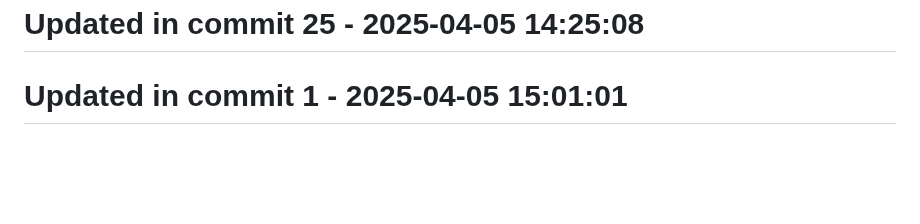
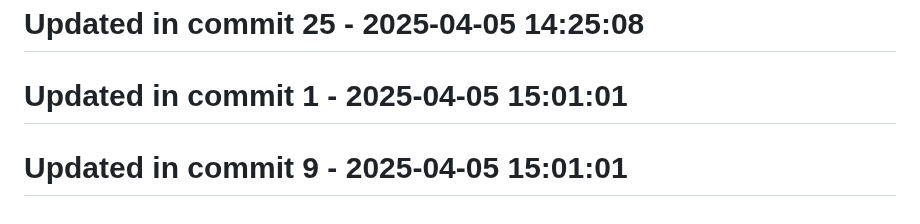
Before and after one commit to llamasearchai/llamadatasets, a Markdown page: README.md, the part around the change. Rendered like a GitHub page; blank space fills up the shorter version.

Commit message:
fix: Address issue in README.md

```diff
--- a/README.md
+++ b/README.md
@@ -277,3 +277,5 @@ MIT
 # Updated in commit 25 - 2025-04-05 14:25:08
 
 # Updated in commit 1 - 2025-04-05 15:01:01
+
+# Updated in commit 9 - 2025-04-05 15:01:01
```
